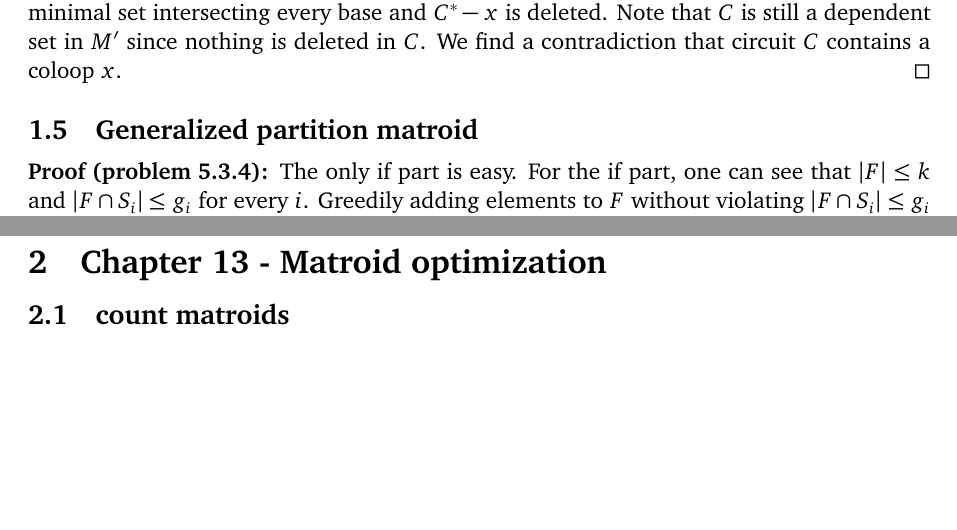
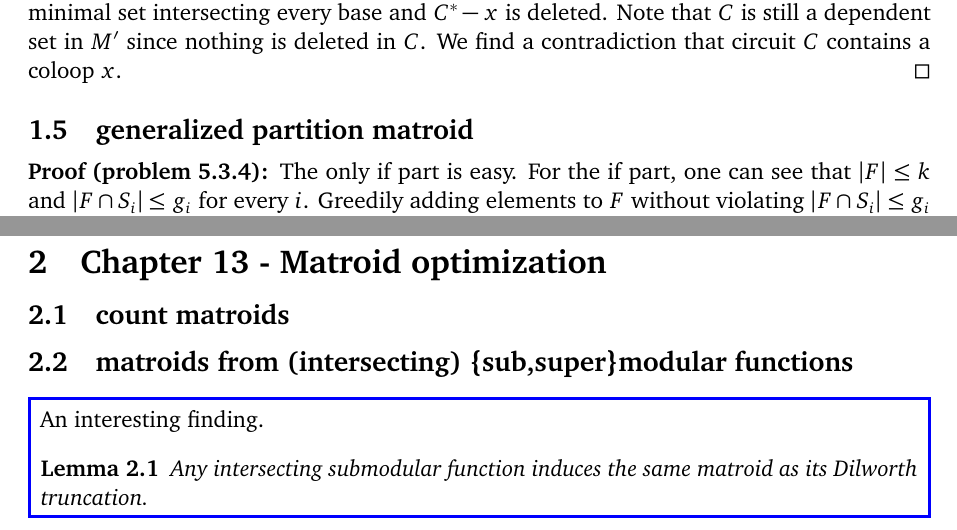
Before and after one commit to congyu711/cco-notes, a LaTeX document (main.tex, which reads chapter13.tex, chapter5.tex): two parts of pages 9 and 18 of 19, joined at a grey line, cut so that both start at the same text, the shorter picture padded with empty space. Compiled offline with pdfLaTeX.

Commit message:
add an interesting finding

```diff
--- a/chapter13.tex
+++ b/chapter13.tex
@@ -1,2 +1,11 @@
 \section{Chapter 13 - Matroid optimization}
 \subsection{count matroids}
+
+
+\subsection{matroids from (intersecting) \{sub,super\}modular functions}
+
+\mybox{An interesting finding.
+\begin{lemma}
+    Any intersecting submodular function induces the same matroid as its Dilworth truncation.
+\end{lemma}
+}
--- a/chapter5.tex
+++ b/chapter5.tex
@@ -237,7 +237,7 @@ In \cite{Greene_Magnanti_1975} there are proofs of all exchange properties above
     \newline
     Suppose cocircuit $C^*$ and circuit $C$ intersect in exactly 1 element $e$. Consider the matroid minor $M'=M\backslash(C^*-x)$($M$ with $C^* -x$ deleted). Thus $x$ is a coloop in $M'$ since $C^*$ is the minimal set intersecting every base and $C^*-x$ is deleted. Note that $C$ is still a dependent set in $M'$ since nothing is deleted in $C$. We find a contradiction that circuit $C$ contains a coloop $x$.
 \end{proof}
-\subsection{Generalized partition matroid}
+\subsection{generalized partition matroid}
 
 \begin{proof}[problem 5.3.4]
     The only if part is easy. For the if part, one can see that $|F|\leq k$ and $|F\cap S_i|\leq g_i$ for every $i$. Greedily adding elements to $F$ without violating $|F\cap S_i|\leq g_i$ makes a base. Thus $F$ must be a subset of some base and $F$ is independent.
```
Also changed, not shown: main.pdf, chapter5.tex (4 more changed lines).
